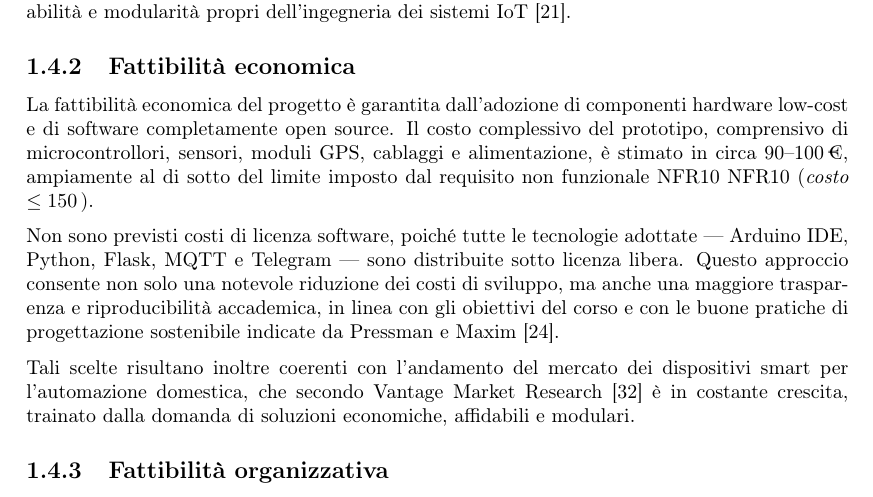
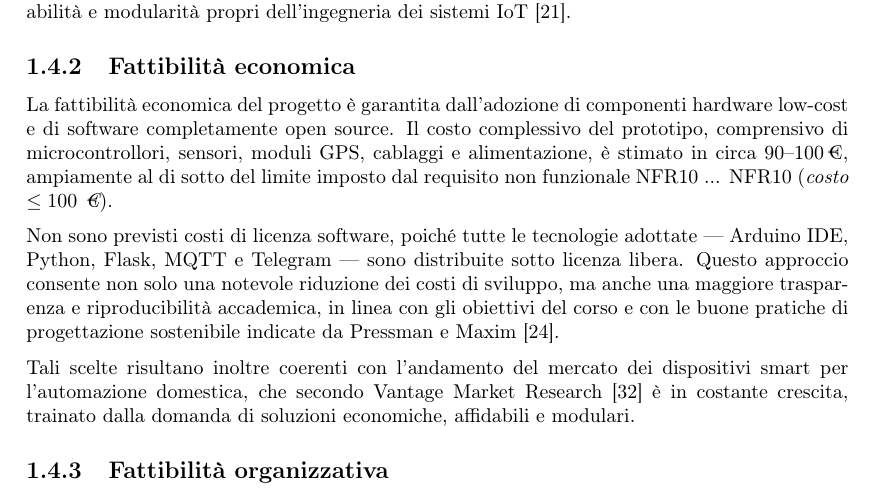
Before and after one commit to lmolinario/Smart-Garage-Door, a LaTeX thesis (docs/Tex/main.tex, which reads docs/Tex/sections/01_introduction.tex): part of page 9 of 76, cut so that both start at the same text. The pictures show the PDF file docs/Tex/pdf/main.pdf that the author committed with the source.

Commit message:
Latex Report update

```diff
--- a/docs/Tex/sections/01_introduction.tex
+++ b/docs/Tex/sections/01_introduction.tex
@@ -109,7 +109,8 @@ Complessivamente, la soluzione proposta sfrutta tecnologie consolidate e standar
 
 \subsection{Fattibilità economica}
 La fattibilità economica del progetto è garantita dall’adozione di componenti hardware low-cost e di software completamente open source.
-Il costo complessivo del prototipo, comprensivo di microcontrollori, sensori, moduli GPS, cablaggi e alimentazione, è stimato in circa 90–100\,€, ampiamente al di sotto del limite imposto dal requisito non funzionale NFR10 NFR10 (\textit{costo $\leq 150\,\texteuro$}).
+Il costo complessivo del prototipo, comprensivo di microcontrollori, sensori, moduli GPS, cablaggi e alimentazione, è stimato in circa 90–100\,€, ampiamente al di sotto del limite imposto dal requisito non funzionale NFR10 ... NFR10 (\textit{costo $\leq 100~\text{\texteuro}$}).
+
 
 Non sono previsti costi di licenza software, poiché tutte le tecnologie adottate — Arduino IDE, Python, Flask, MQTT e Telegram — sono distribuite sotto licenza libera.
 Questo approccio consente non solo una notevole riduzione dei costi di sviluppo, ma anche una maggiore trasparenza e riproducibilità accademica, in linea con gli obiettivi del corso e con le buone pratiche di progettazione sostenibile indicate da Pressman e Maxim \cite{Pressman2019}.
```
Also changed, not shown: docs/Tex/main.tex (+1 -0 lines), docs/Tex/sections/05_implementation.tex (+1 -1 lines), docs/Tex/pdf/main.pdf.
